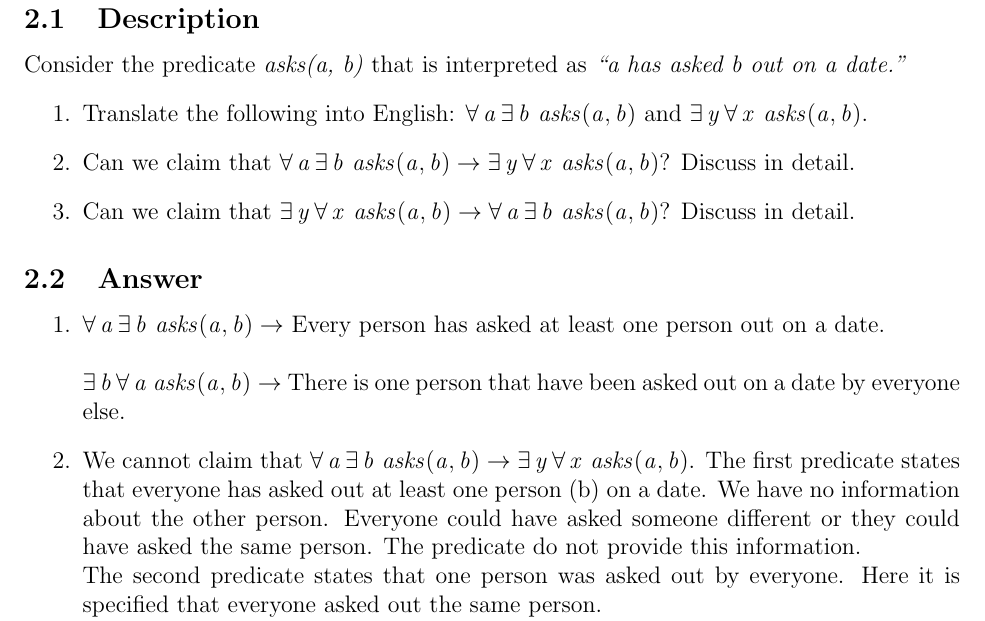
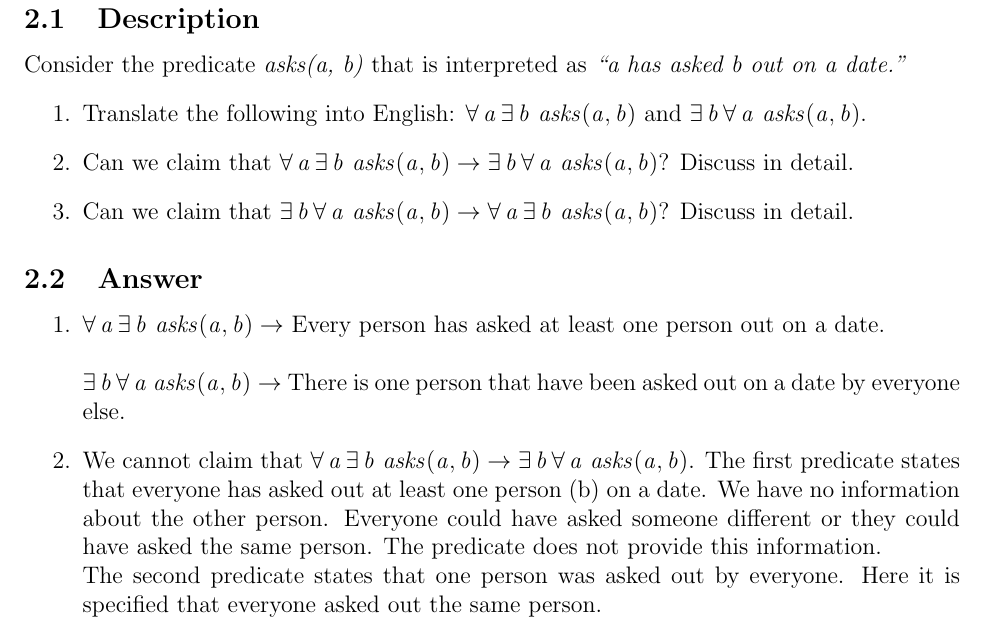
Before and after one commit to DucNgn/Formal-Methods-for-Software-Engineering, a LaTeX problem sheet (Assignment1/main.tex, which reads Assignment1/Problem-2.tex): part of page 4 of 12, cut so that both start at the same text. Compiled offline with pdfLaTeX.

Commit message:
Update Problem-2.tex

```diff
--- a/Assignment1/Problem-2.tex
+++ b/Assignment1/Problem-2.tex
@@ -5,9 +5,9 @@
 
 Consider the predicate \textit{asks(a, b)} that is interpreted as \textit{``a has asked b out on a date.''}
 \begin{enumerate}
-\item Translate the following into English: $\forall a \exists b~asks(a, b)$ and $\exists y \forall x ~asks(a, b)$.
-\item Can we claim that $\forall a \exists b~asks(a, b) \rightarrow \exists y \forall x ~asks(a, b)$? Discuss in detail.
-\item Can we claim that $\exists y \forall x ~asks(a, b) \rightarrow \forall a \exists b~asks(a, b)$? Discuss in detail.
+\item Translate the following into English: $\forall a \exists b~asks(a, b)$ and $\exists b \forall a ~asks(a, b)$.
+\item Can we claim that $\forall a \exists b~asks(a, b) \rightarrow \exists b \forall a ~asks(a, b)$? Discuss in detail.
+\item Can we claim that $\exists b \forall a ~asks(a, b) \rightarrow \forall a \exists b~asks(a, b)$? Discuss in detail.
 \end{enumerate}
 
 \subsection{Answer}
@@ -17,10 +17,10 @@ Consider the predicate \textit{asks(a, b)} that is interpreted as \textit{``a ha
   \\
   $\exists b \forall a~asks(a, b)\rightarrow$ There is one person that have been asked out on a date by everyone else.
   \item  We cannot claim that
-  $\forall a \exists b~asks(a, b) \rightarrow \exists y \forall x ~asks(a, b)$.
+  $\forall a \exists b~asks(a, b) \rightarrow \exists b \forall a ~asks(a, b)$.
   The first predicate states that everyone has asked out at least one person (b) on a date. We have no information
   about the other person. Everyone could have asked someone different or they could have asked the same person. The
-  predicate do not provide this information.\\
+  predicate does not provide this information.\\
   The second predicate states that one person was asked out by everyone. Here it is specified that everyone asked out
   the same person.\\
   Therefore,
```
Also changed, not shown: Assignment1/Problem-2.tex (10 more changed lines).
